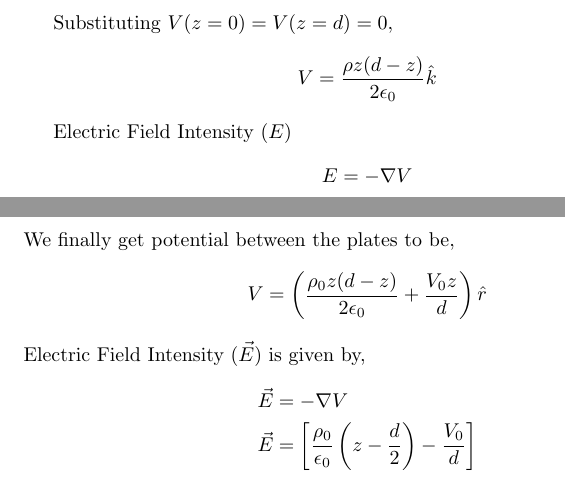
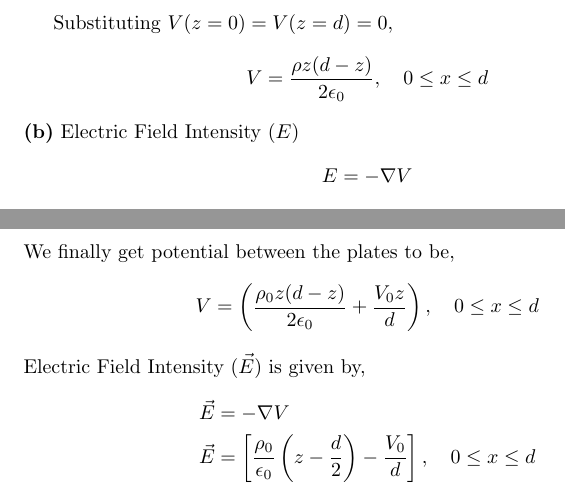
Before and after one commit to ArjunPavanje/EE1204, a LaTeX problem sheet (Assignment1/main.tex): two parts of page 19 of 19, joined at a grey line, cut so that both start at the same text. Compiled offline with pdfLaTeX.

Commit message:
minor fixes

```diff
--- a/Assignment1/main.tex
+++ b/Assignment1/main.tex
@@ -796,9 +796,9 @@ Thus, the total charge is zero.\newline \newline
 
 Substituting $ V(z=0) = V(z=d) = 0 $,
 \begin{align*}
-V = \frac{\rho z (d-z)}{2 \epsilon_0}\hat{k}
+V = \frac{\rho z (d-z)}{2 \epsilon_0} , \quad 0 \le x \le d
 \end{align*}
-
+\textbf{(b)}
 Electric Field Intensity ($E$)
 \begin{align*}
 E = -\nabla V
@@ -825,12 +825,12 @@ C_1 &= \frac{V_0}{d} + \frac{\rho_0 d}{2 \epsilon_0}
 \end{align*}
 We finally get potential between the plates to be,
 \begin{align*}
-V &= \left( \frac{\rho_0 z (d-z)}{2 \epsilon_0} + \frac{V_0 z}{d} \right) \hat{r}
+V &= \left( \frac{\rho_0 z (d-z)}{2 \epsilon_0} + \frac{V_0 z}{d} \right), \quad 0 \le x \le d
 \end{align*}
 Electric Field Intensity $(\vec{E})$ is given by,
 \begin{align*}
 \vec{E} &= -\nabla V \\
-\vec{E} &= \left[ \frac{\rho_0}{\epsilon_0} \left( z - \frac{d}{2} \right) - \frac{V_0}{d} \right]
+\vec{E} &= \left[ \frac{\rho_0}{\epsilon_0} \left( z - \frac{d}{2} \right) - \frac{V_0}{d} \right], \quad 0 \le x \le d
 \end{align*}
 
 
```
Also changed, not shown: Assignment1/main.pdf, Assignment1/main.tex (10 more changed lines), 1 other file.
